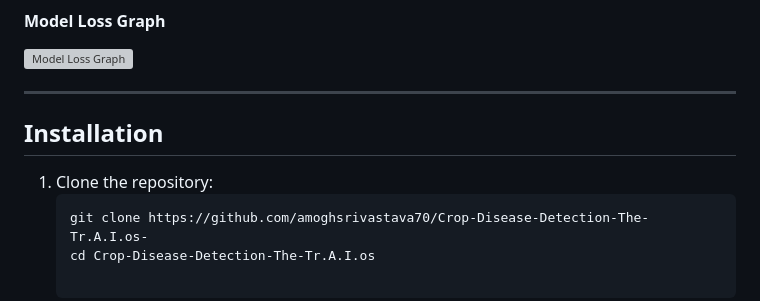
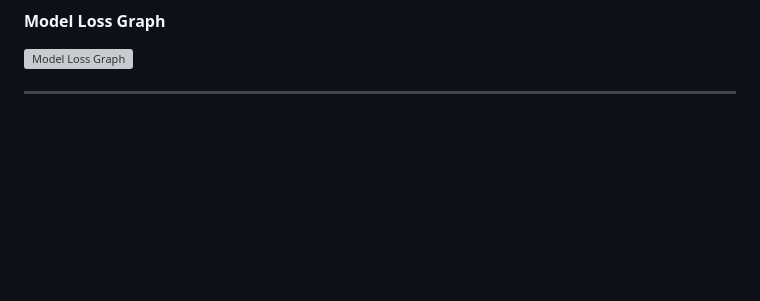
Before and after one commit to amoghsrivastava70/Crop-Disease-Detection, a Markdown page: Readme.md, the part around the change. Drawn GitHub-style; blank space fills up the shorter version; grey boxes are pictures that could not be loaded.

````diff
--- a/Readme.md
+++ b/Readme.md
@@ -99,9 +99,3 @@ The model upon succesfull training is able to identify 12 plant disease based on
 ![Model Loss Graph](images/loss.jpg)
 
 ---
-
-## Installation
-1. Clone the repository:
-   ```bash
-   git clone https://github.com/amoghsrivastava70/Crop-Disease-Detection-The-Tr.A.I.os-
-   cd Crop-Disease-Detection-The-Tr.A.I.os
````
